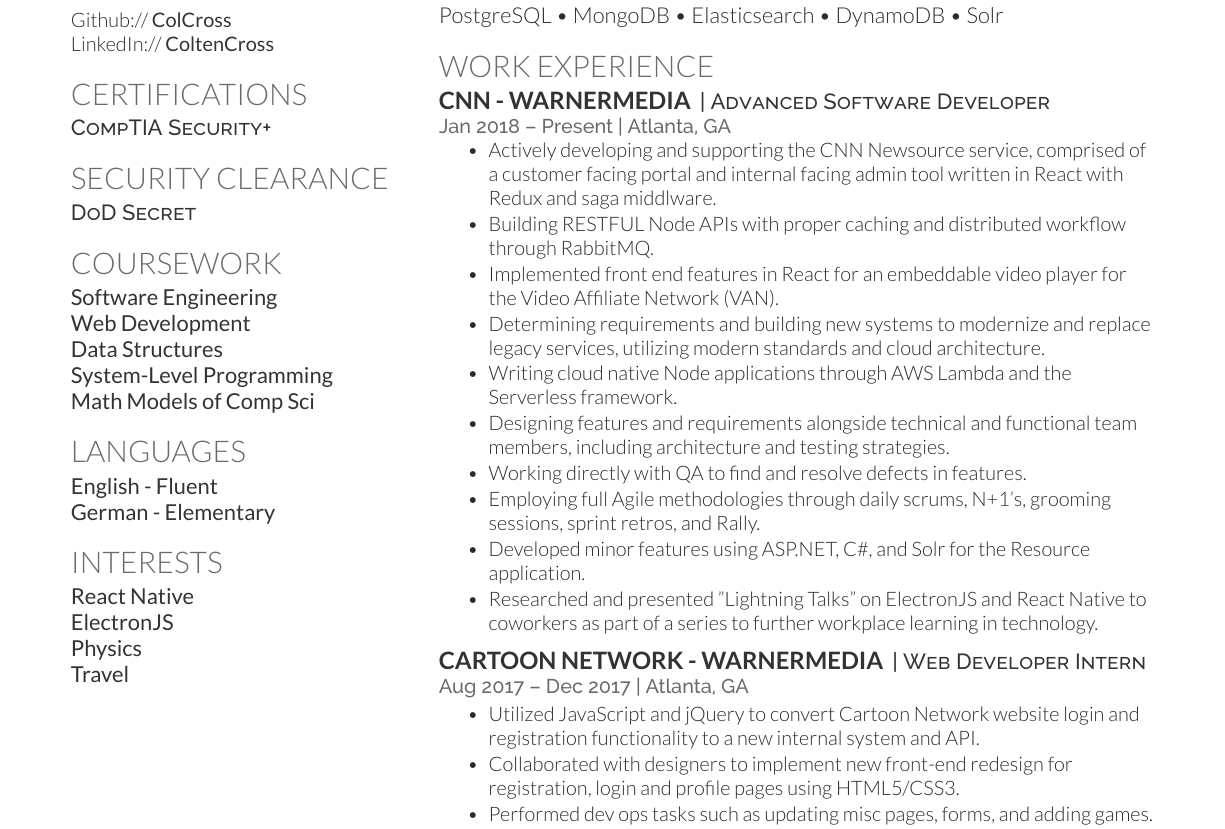
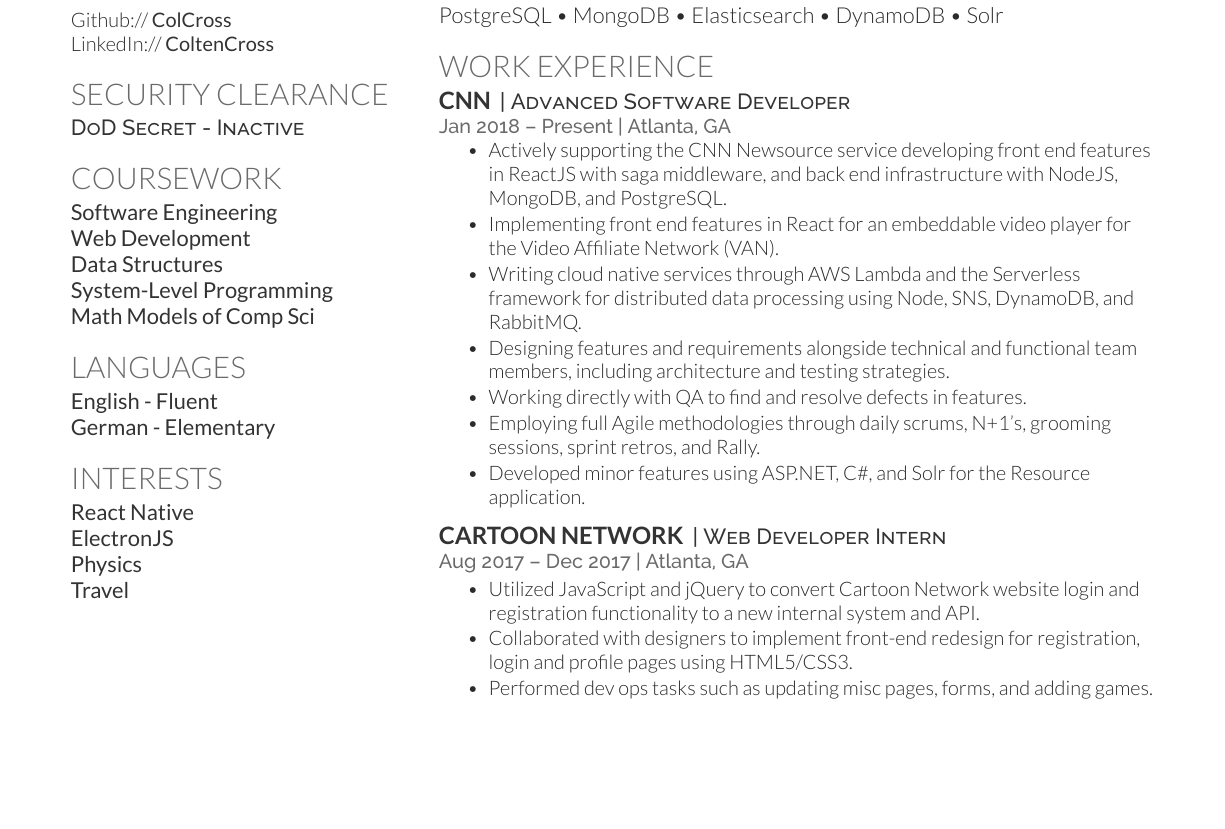
Before and after one commit to ColCross/Resume, a LaTeX CV (main.tex): part of the page, cut so that both start at the same text, the shorter picture padded with empty space. The pictures show the PDF file resume.pdf that the author committed with the source.

Commit message:
Update job experience, remove expired certification

```diff
--- a/main.tex
+++ b/main.tex
@@ -123,3 +115,4 @@
 %%%%%%%%%%%%%%%%%%%%%%%%%%%%%%%%%%%%%%
 
 \section{Security Clearance}
+\descript{DoD Secret - Inactive}
@@ -188,30 +180,27 @@
 %%%%%%%%%%%%%%%%%%%%%%%%%%%%%%%%%%%%%%
 
 \section{Work Experience}
-\runsubsection{CNN - WarnerMedia}
+\runsubsection{CNN}
 \descript{| Advanced Software Developer}
 \location{Jan 2018 – Present | Atlanta, GA}
 \vspace{\topsep} % Hacky fix for awkward extra vertical space
 \begin{tightemize}
-\item Actively developing and supporting the CNN Newsource service, comprised of a customer-facing portal and internal-facing admin tool written in React with Redux and saga middleware.
-\item Building RESTFUL Node APIs with proper caching and distributed workflow through RabbitMQ.
-\item Implemented front end features in React for an embeddable video player for the Video Affiliate Network (VAN).
-\item Determining requirements and building new systems to modernize and replace legacy services, utilizing modern standards and cloud architecture.
-\item Writing cloud native Node applications through AWS Lambda and the Serverless framework.
+\item Actively supporting the CNN Newsource service developing front end features in ReactJS with saga middleware, and back end infrastructure with NodeJS, MongoDB, and PostgreSQL.
+\item Implementing front end features in React for an embeddable video player for the Video Affiliate Network (VAN).
+\item Writing cloud native services through AWS Lambda and the Serverless framework for distributed data processing using Node, SNS, DynamoDB, and RabbitMQ.
 \item Designing features and requirements alongside technical and functional team members, including architecture and testing strategies.
 \item Working directly with QA to find and resolve defects in features.
 \item Employing full Agile methodologies through daily scrums, N+1's, grooming sessions, sprint retros, and Rally.
 \item Developed minor features using ASP.NET, C\#, and Solr for the Resource application.
-\item Researched and presented "Lightning Talks" on ElectronJS and React Native to coworkers as part of a series to further workplace learning in technology.
 \end{tightemize}
 \sectionsep
 
-\runsubsection{Cartoon Network - WarnerMedia}
+\runsubsection{Cartoon Network}
 \descript{| Web Developer Intern}
 \location{Aug 2017 – Dec 2017 | Atlanta, GA}
 \begin{tightemize}
 \item Utilized JavaScript and jQuery to convert Cartoon Network website login and registration functionality to a new internal system and API.
-\item Collaborated with designers to implement new front-end redesign for registration, login and profile pages using HTML5/CSS3.
+\item Collaborated with designers to implement front-end redesign for registration, login and profile pages using HTML5/CSS3.
 \item Performed dev ops tasks such as updating misc pages, forms, and adding games.
 \item Used Git to maintain source control and merge code into staging and production environments.
 \item Employed full Agile methodologies through daily scrums and the JIRA ticketing system.
```
Also changed, not shown: resume.pdf, main.tex (9 more changed lines).
